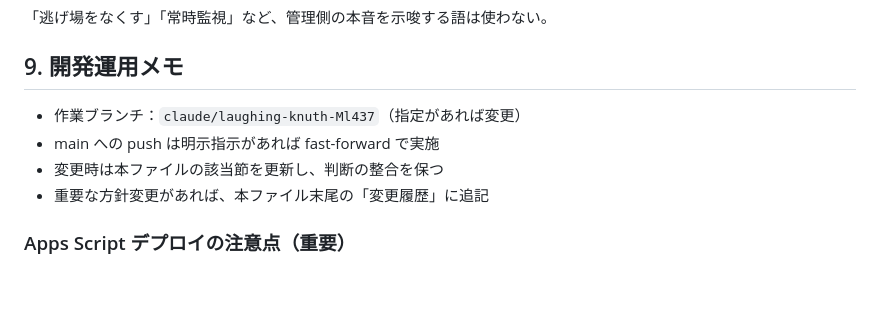
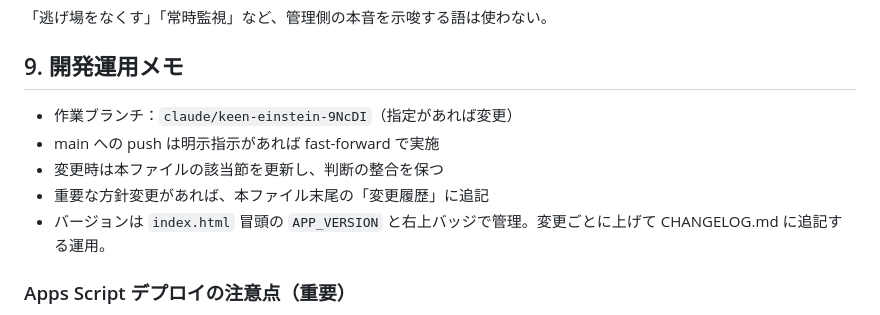
Before and after one commit to benesse-lc8t/JIG-Issues-master, a Markdown page: CLAUDE.md, the part around one of its changes. GitHub-like rendering; blank space fills up the shorter version.

```diff
--- a/CLAUDE.md
+++ b/CLAUDE.md
@@ -152,10 +152,11 @@ Issue 共-2 …
 
 ## 9. 開発運用メモ
 
-- 作業ブランチ：`claude/laughing-knuth-Ml437`（指定があれば変更）
+- 作業ブランチ：`claude/keen-einstein-9NcDI`（指定があれば変更）
 - main への push は明示指示があれば fast-forward で実施
 - 変更時は本ファイルの該当節を更新し、判断の整合を保つ
 - 重要な方針変更があれば、本ファイル末尾の「変更履歴」に追記
+- バージョンは `index.html` 冒頭の `APP_VERSION` と右上バッジで管理。変更ごとに上げて CHANGELOG.md に追記する運用。
 
 ### Apps Script デプロイの注意点（重要）
 
```
Also changed, not shown: other parts of CLAUDE.md (+29 -0 lines).
